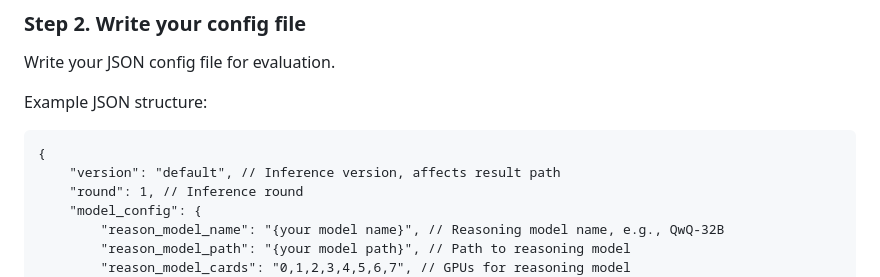
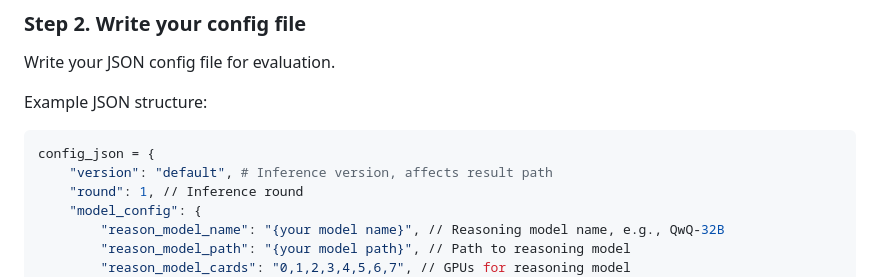
Before and after one commit to JT-LM/jiutian-treb, a Markdown page: README.md, the part around the change. Rendered like a GitHub page.

````diff
--- a/README.md
+++ b/README.md
@@ -80,9 +80,9 @@ Download the latest version of <a href="https://modelscope.cn/datasets/JiuTian-A
 Write your JSON config file for evaluation.
 
 Example JSON structure:
-```
-{
-    "version": "default", // Inference version, affects result path
+```python
+config_json = {
+    "version": "default", # Inference version, affects result path
     "round": 1, // Inference round
     "model_config": {
         "reason_model_name": "{your model name}", // Reasoning model name, e.g., QwQ-32B
````
